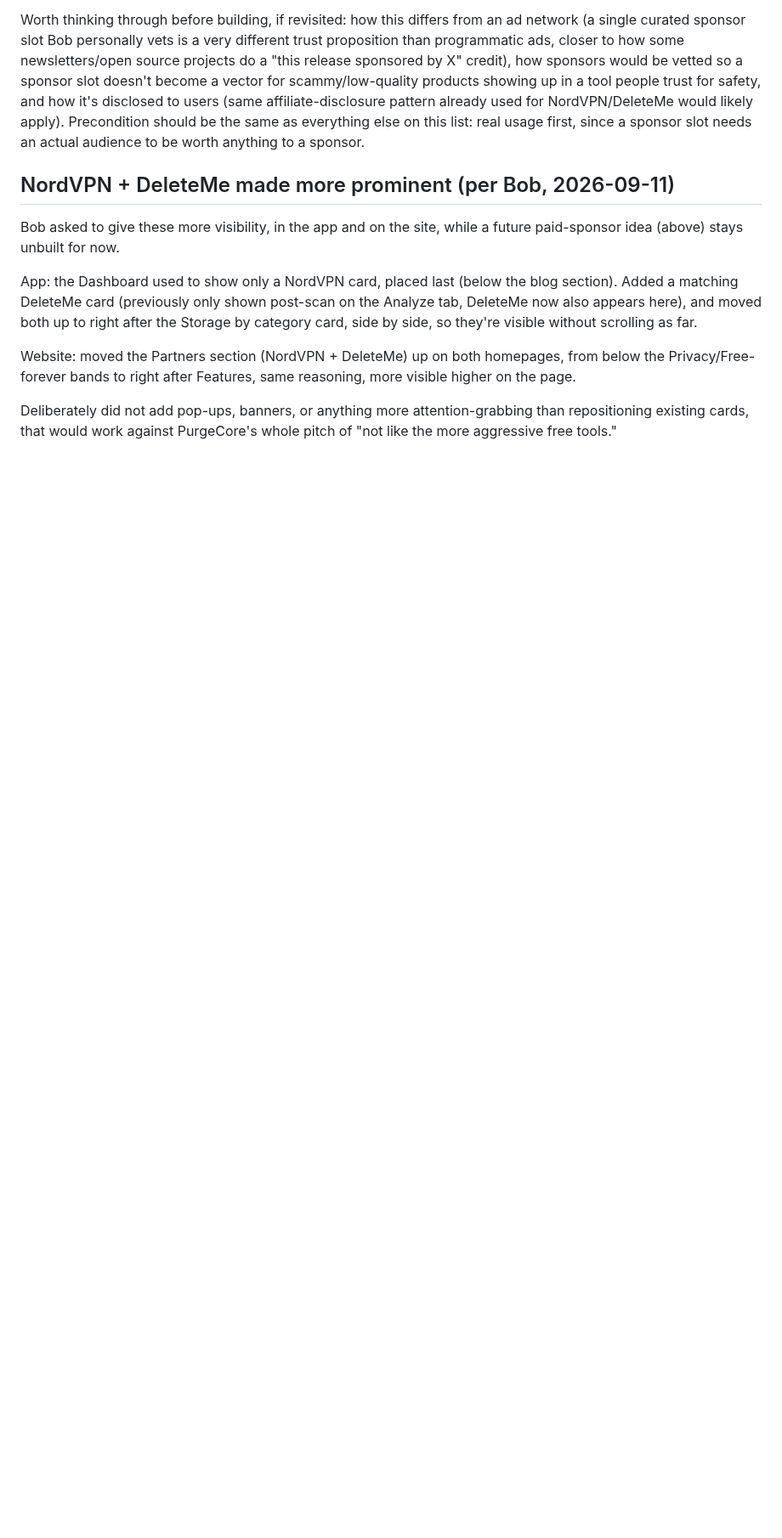
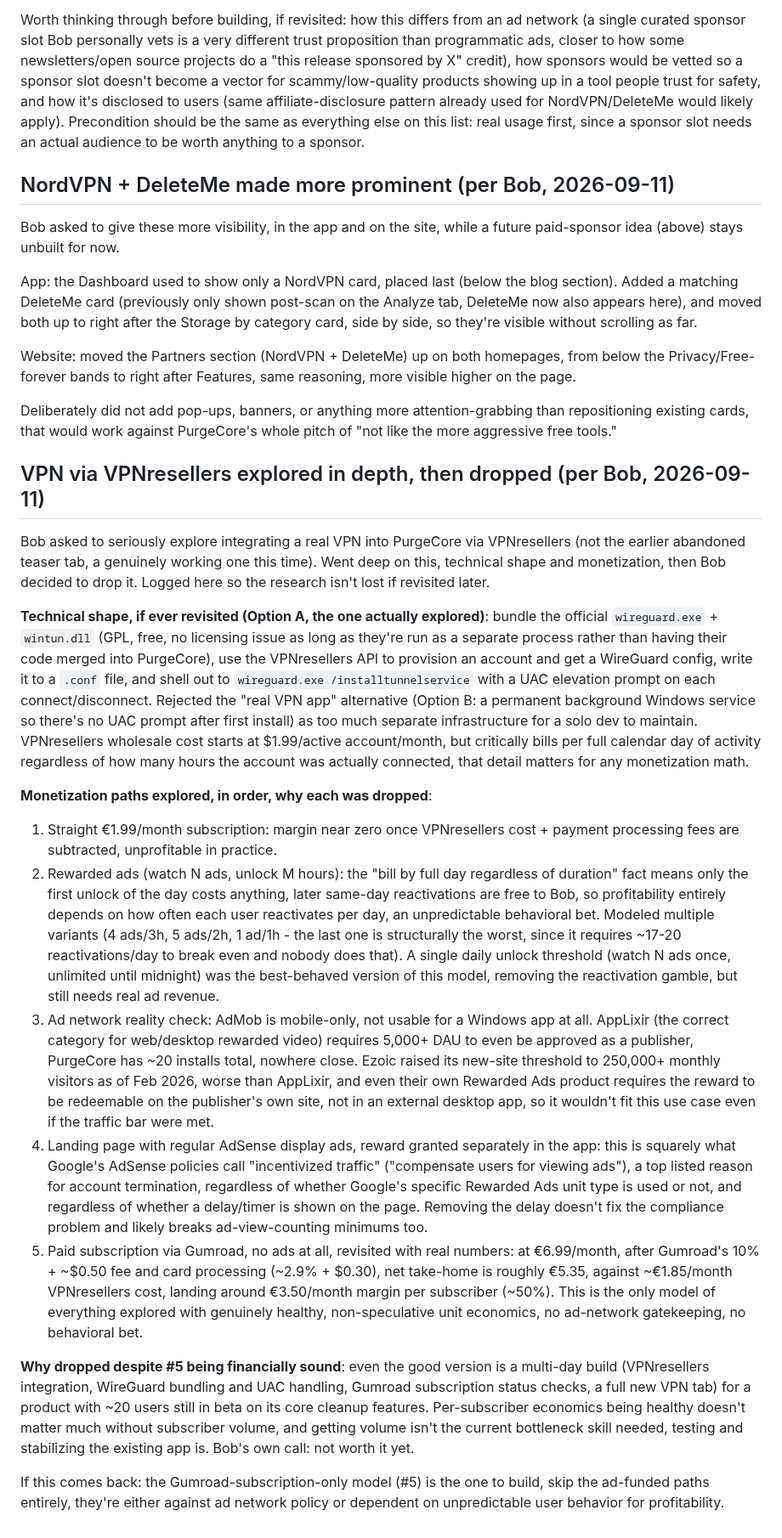
Before and after one commit to jeremstyke/free-disk-analyzer, a Markdown page: docs/ROADMAP.md, the part around the change. Shown at 85% size. GitHub-like rendering; blank space fills up the shorter version.

Commit message:
Log full VPN-via-VPNresellers exploration in roadmap (technical shape, 5 monetization models evaluated, why each was dropped, decision to not build it now)

```diff
--- a/docs/ROADMAP.md
+++ b/docs/ROADMAP.md
@@ -196,3 +196,20 @@ App: the Dashboard used to show only a NordVPN card, placed last (below the blog
 Website: moved the Partners section (NordVPN + DeleteMe) up on both homepages, from below the Privacy/Free-forever bands to right after Features, same reasoning, more visible higher on the page.
 
 Deliberately did not add pop-ups, banners, or anything more attention-grabbing than repositioning existing cards, that would work against PurgeCore's whole pitch of "not like the more aggressive free tools."
+
+## VPN via VPNresellers explored in depth, then dropped (per Bob, 2026-09-11)
+
+Bob asked to seriously explore integrating a real VPN into PurgeCore via VPNresellers (not the earlier abandoned teaser tab, a genuinely working one this time). Went deep on this, technical shape and monetization, then Bob decided to drop it. Logged here so the research isn't lost if revisited later.
+
+**Technical shape, if ever revisited (Option A, the one actually explored)**: bundle the official `wireguard.exe` + `wintun.dll` (GPL, free, no licensing issue as long as they're run as a separate process rather than having their code merged into PurgeCore), use the VPNresellers API to provision an account and get a WireGuard config, write it to a `.conf` file, and shell out to `wireguard.exe /installtunnelservice` with a UAC elevation prompt on each connect/disconnect. Rejected the "real VPN app" alternative (Option B: a permanent background Windows service so there's no UAC prompt after first install) as too much separate infrastructure for a solo dev to maintain. VPNresellers wholesale cost starts at $1.99/active account/month, but critically bills per full calendar day of activity regardless of how many hours the account was actually connected, that detail matters for any monetization math.
+
+**Monetization paths explored, in order, why each was dropped**:
+1. Straight €1.99/month subscription: margin near zero once VPNresellers cost + payment processing fees are subtracted, unprofitable in practice.
+2. Rewarded ads (watch N ads, unlock M hours): the "bill by full day regardless of duration" fact means only the first unlock of the day costs anything, later same-day reactivations are free to Bob, so profitability entirely depends on how often each user reactivates per day, an unpredictable behavioral bet. Modeled multiple variants (4 ads/3h, 5 ads/2h, 1 ad/1h - the last one is structurally the worst, since it requires ~17-20 reactivations/day to break even and nobody does that). A single daily unlock threshold (watch N ads once, unlimited until midnight) was the best-behaved version of this model, removing the reactivation gamble, but still needs real ad revenue.
+3. Ad network reality check: AdMob is mobile-only, not usable for a Windows app at all. AppLixir (the correct category for web/desktop rewarded video) requires 5,000+ DAU to even be approved as a publisher, PurgeCore has ~20 installs total, nowhere close. Ezoic raised its new-site threshold to 250,000+ monthly visitors as of Feb 2026, worse than AppLixir, and even their own Rewarded Ads product requires the reward to be redeemable on the publisher's own site, not in an external desktop app, so it wouldn't fit this use case even if the traffic bar were met.
+4. Landing page with regular AdSense display ads, reward granted separately in the app: this is squarely what Google's AdSense policies call "incentivized traffic" ("compensate users for viewing ads"), a top listed reason for account termination, regardless of whether Google's specific Rewarded Ads unit type is used or not, and regardless of whether a delay/timer is shown on the page. Removing the delay doesn't fix the compliance problem and likely breaks ad-view-counting minimums too.
+5. Paid subscription via Gumroad, no ads at all, revisited with real numbers: at €6.99/month, after Gumroad's 10% + ~$0.50 fee and card processing (~2.9% + $0.30), net take-home is roughly €5.35, against ~€1.85/month VPNresellers cost, landing around €3.50/month margin per subscriber (~50%). This is the only model of everything explored with genuinely healthy, non-speculative unit economics, no ad-network gatekeeping, no behavioral bet.
+
+**Why dropped despite #5 being financially sound**: even the good version is a multi-day build (VPNresellers integration, WireGuard bundling and UAC handling, Gumroad subscription status checks, a full new VPN tab) for a product with ~20 users still in beta on its core cleanup features. Per-subscriber economics being healthy doesn't matter much without subscriber volume, and getting volume isn't the current bottleneck skill needed, testing and stabilizing the existing app is. Bob's own call: not worth it yet.
+
+If this comes back: the Gumroad-subscription-only model (#5) is the one to build, skip the ad-funded paths entirely, they're either against ad network policy or dependent on unpredictable user behavior for profitability.
```
